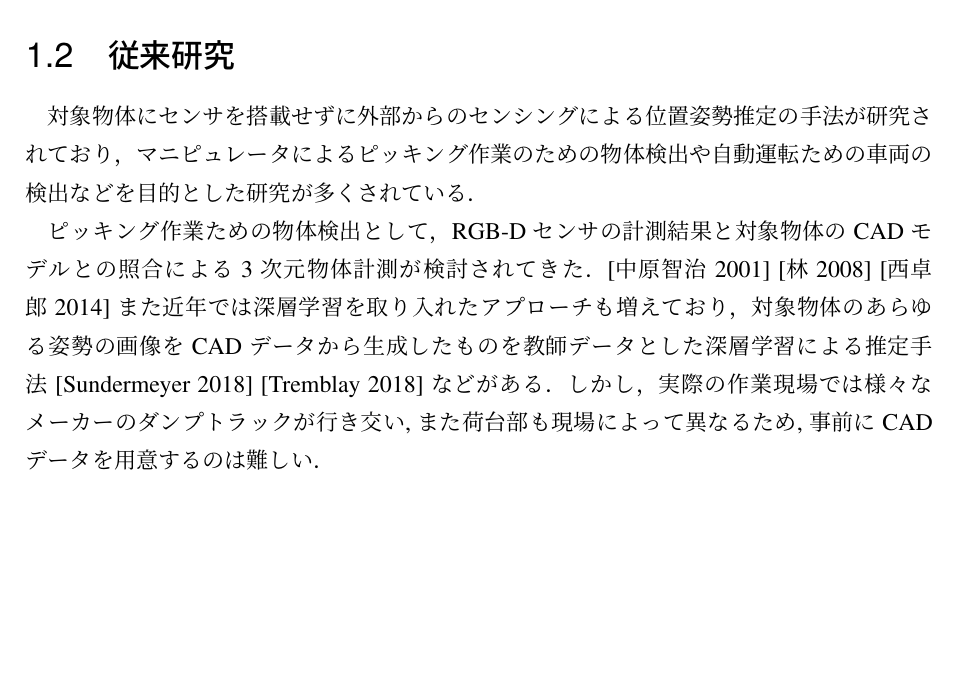
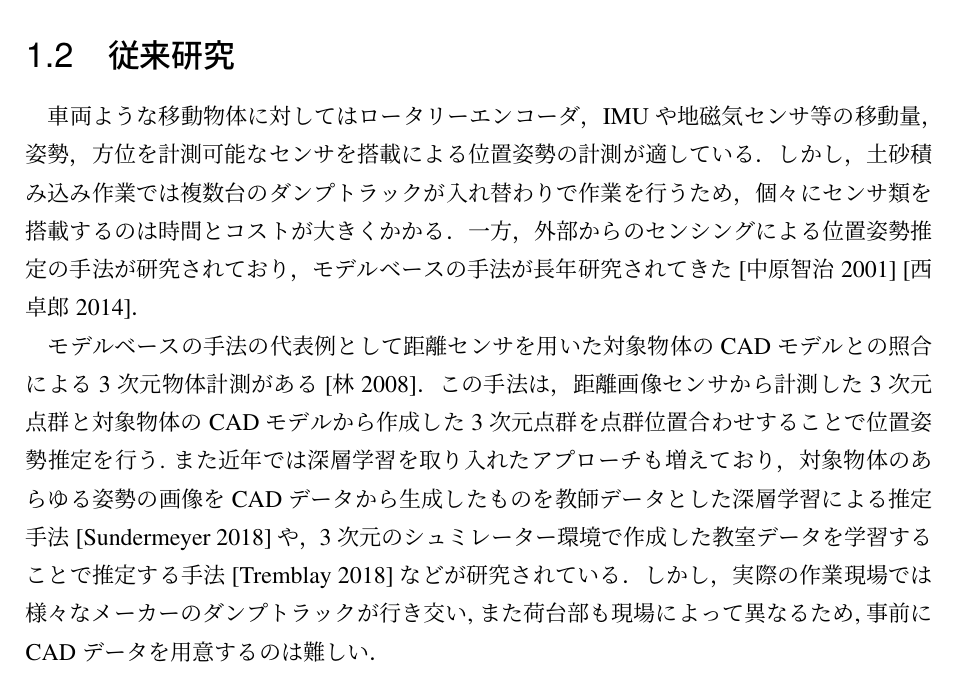
Before and after one commit to hatakeyamayuta/Soturon, a LaTeX thesis (main.tex, which reads chap1/chap1.tex): part of page 13 of 35, cut so that both start at the same text, the shorter picture padded with empty space. Compiled offline with pLaTeX and dvipdfmx; a LaTeX package or settings file that is missing is left out.

Commit message:
soturonsaboruna

```diff
--- a/chap1/chap1.tex
+++ b/chap1/chap1.tex
@@ -40,11 +40,14 @@ Tostal Stationは建機に搭載されたプリズムにレーザーを照射す
 \newpage
 
 \section{従来研究}
-対象物体にセンサを搭載せずに外部からのセンシングによる位置姿勢推定の手法が研究されており，マニピュレータによるピッキング作業のための物体検出や
-自動運転ための車両の検出などを目的とした研究が多くされている．
-
-ピッキング作業ための物体検出として，RGB-Dセンサの計測結果と対象物体のCADモデルとの照合による3次元物体計測が検討されてきた．\cite{中原智治2001}\cite{林2008}\cite{西卓郎2014}
-また近年では深層学習を取り入れたアプローチも増えており，対象物体のあらゆる姿勢の画像をCADデータから生成したものを教師データとした深層学習による推定手法\cite{Sundermeyer2018}\cite{Tremblay2018}などがある．
+車両ような移動物体に対してはロータリーエンコーダ，IMUや地磁気センサ等の移動量，姿勢，方位を計測可能なセンサを搭載による位置姿勢の計測が適している．
+しかし，土砂積み込み作業では複数台のダンプトラックが入れ替わりで作業を行うため，個々にセンサ類を搭載するのは時間とコストが大きくかかる．
+一方，外部からのセンシングによる位置姿勢推定の手法が研究されており，モデルベースの手法が長年研究されてきた\cite{中原智治2001}\cite{西卓郎2014}．
+\par
+モデルベースの手法の代表例として距離センサを用いた対象物体のCADモデルとの照合による3次元物体計測がある\cite{林2008}．
+この手法は，距離画像センサから計測した3次元点群と対象物体のCADモデルから作成した3次元点群を点群位置合わせすることで位置姿勢推定を行う.
+また近年では深層学習を取り入れたアプローチも増えており，対象物体のあらゆる姿勢の画像をCADデータから生成したものを教師データとした深層学習による推定手法\cite{Sundermeyer2018}や，
+3次元のシュミレーター環境で作成した教室データを学習することで推定する手法\cite{Tremblay2018}などが研究されている．
 しかし，実際の作業現場では様々なメーカーのダンプトラックが行き交い,また荷台部も現場によって異なるため,事前にCADデータを用意するのは難しい．
 
 また，車両を対象とした位置姿勢推定の手法としてLIDARを用いた3次元物体検出がある．\cite{Zhang2017}\cite{Chen2017}\cite{Lang2019}\\
```
Also changed, not shown: main.pdf (deleted), 5 other files.
